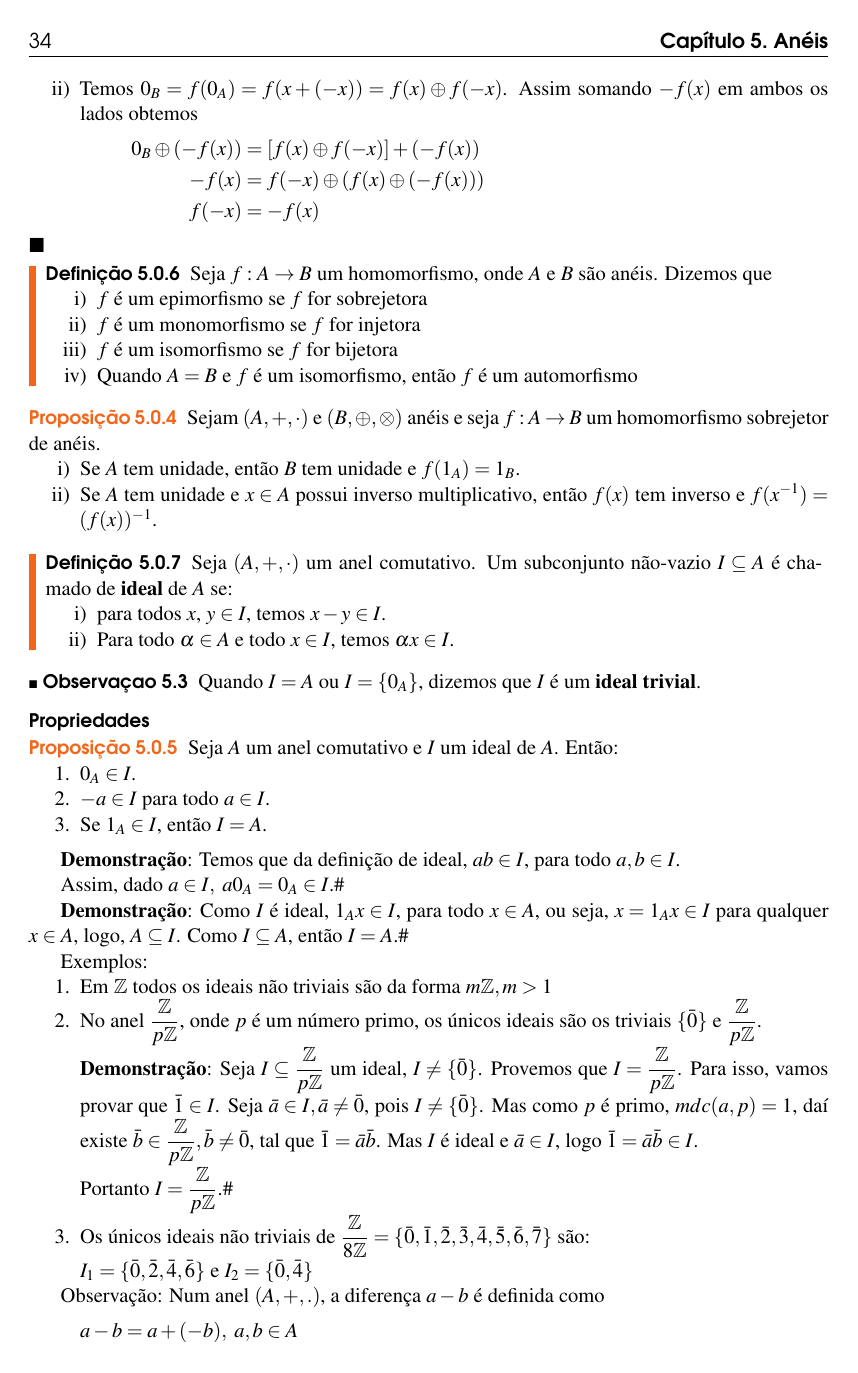
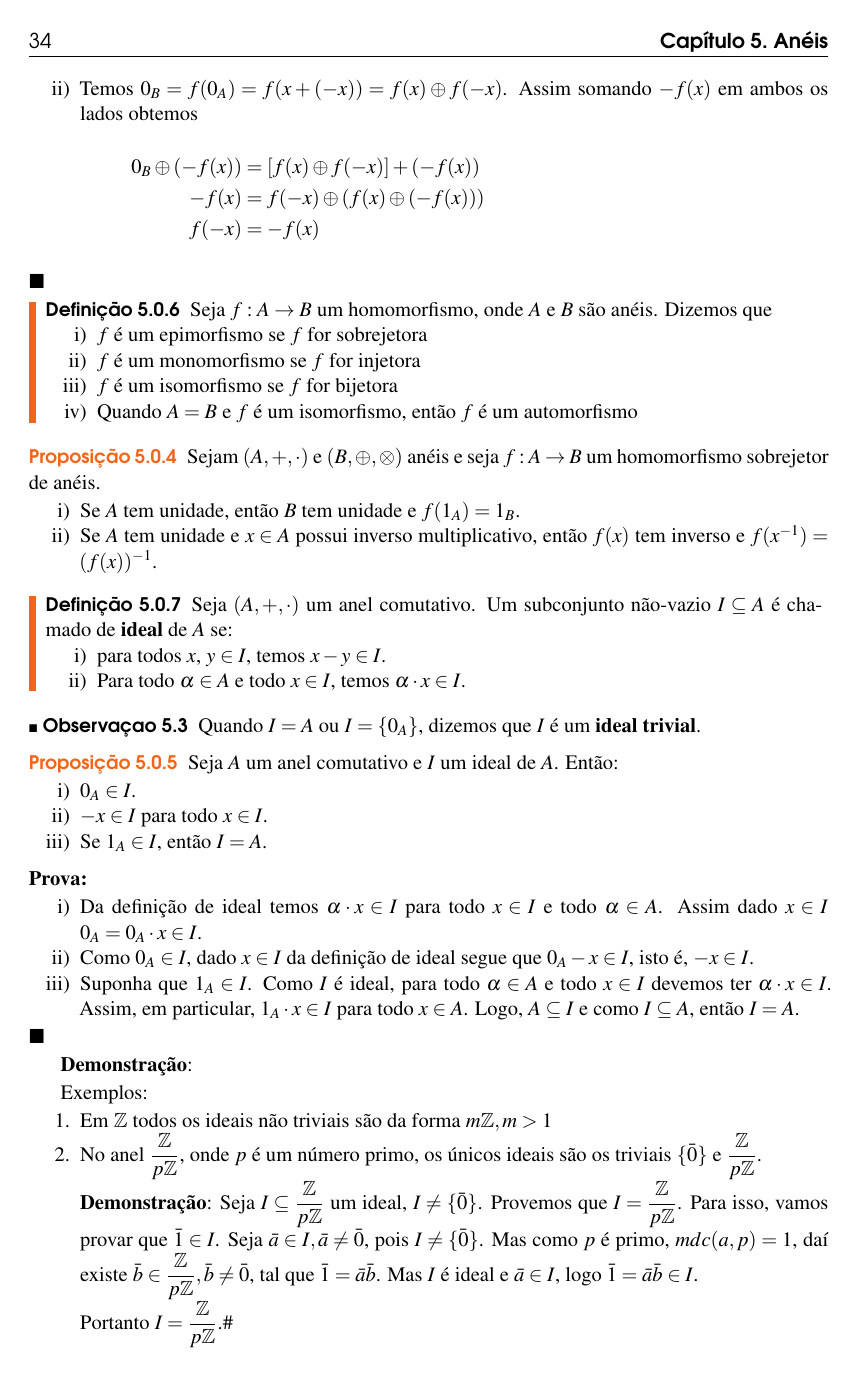
Before and after one commit to jfreitasunb/Algebra-1, a LaTeX book (Algebra_1.tex, which reads aneis.tex): page 34 of 38 before the commit and page 34 of 40 after it. Compiled offline with XeLaTeX.

Commit message:
Demonstração de propriedades básicas de ideais.

```diff
--- a/aneis.tex
+++ b/aneis.tex
@@ -360,20 +360,26 @@
 	Quando $I = A$ ou $I = \{0_A\}$, dizemos que $I$ {\'e} um \textbf{ideal trivial}.
 \end{observacao}
 
-\subsubsection{Propriedades}
-\begin{proposicao} Seja $A$ um anel comutativo e $I$ um ideal de $A$. Ent{\~a}o:
-\begin{enumerate}
- 	\item $0_{A}\in I$.
- 	\item $-a \in I$ para todo $a \in I$.
- 	\item Se $1_A \in I$, ent\~ao $I = A$.
- \end{enumerate}
+\begin{proposicao}
+	Seja $A$ um anel comutativo e $I$ um ideal de $A$. Ent{\~a}o:
+	\begin{enumerate}[label={\roman*})]
+	 	\item $0_{A}\in I$.
+	 	\item $-x \in I$ para todo $x \in I$.
+	 	\item Se $1_A \in I$, então $I = A$.
+	\end{enumerate}
 \end{proposicao}
+\begin{prova}
+	\begin{enumerate}[label={\roman*})]
+		\item Da definição de ideal temos $\alpha \cdot x \in I$ para todo $x \in I$ e todo $\alpha \in A$.
+		Assim dado $x \in I$ $0_A = 0_A \cdot x \in I$.
 
-\textbf{Demonstra{\c c}{\~a}o}: Temos que da defini{\c c}{\~a}o de ideal, $ab\in I$, para todo $a,b\in I$.
+		\item Como $0_A \in I$, dado $x \in I$ da definição de ideal segue que $0_A - x \in I$, isto é, $-x \in I$.
 
-Assim, dado $a\in I,\ a0_{A}=0_{A}\in I$.\#
+		\item Suponha que $1_A \in I$. Como $I$ {\'e} ideal, para todo $\alpha \in A$ e todo $x \in I$ devemos ter $\alpha\cdot x \in I$. Assim, em particular, $1_A \cdot x \in I$ para todo $x \in A$. Logo, $A\sub I$ e como $I\sub A$, ent{\~a}o $I = A$.
+	\end{enumerate}
+\end{prova}
 
-\textbf{Demonstra{\c c}{\~a}o}: Como $I$ {\'e} ideal, $1_{A}x\in I$, para todo $x\in A$, ou seja, $x=1_{A}x\in I$ para qualquer $x\in A$, logo, $A\subseteq I$. Como $I\subseteq A$, ent{\~a}o $I=A$.\#
+\textbf{Demonstra{\c c}{\~a}o}:
 
 
 Exemplos:
```
Also changed, not shown: aneis.tex (2 more changed lines).
